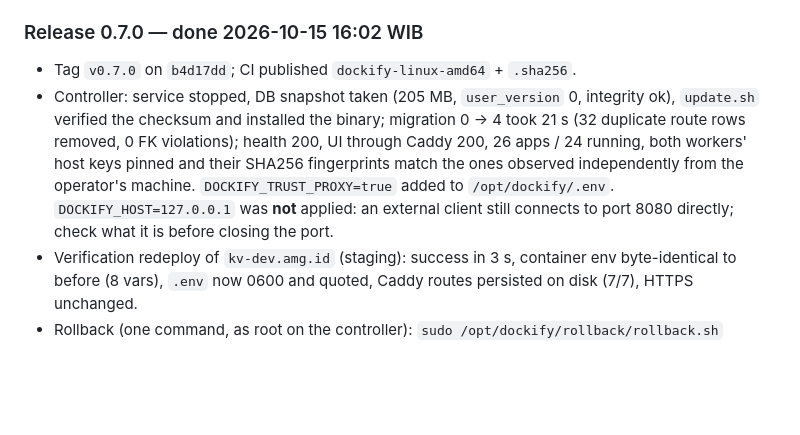
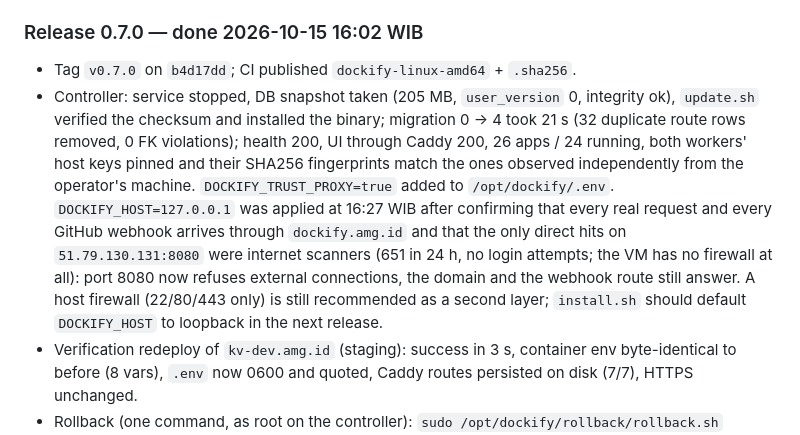
Before and after one commit to coderbuzz/dockify, a Markdown page: audits/DOCKIFY-AUDIT-FABLE-5.1.md, the part around the change. GitHub-like rendering; blank space fills up the shorter version.

Commit message:
docs: note that the controller now binds 127.0.0.1 and why
Co-Authored-By: Claude Fable 5.1 <noreply@anthropic.com>

```diff
--- a/audits/DOCKIFY-AUDIT-FABLE-5.1.md
+++ b/audits/DOCKIFY-AUDIT-FABLE-5.1.md
@@ -696,7 +696,7 @@ Code by Claude Opus 5.5 sessions, review and merge by Fable 5.1. Final `main`:
 ### Release 0.7.0 — done 2026-10-15 16:02 WIB
 
 - Tag `v0.7.0` on `b4d17dd`; CI published `dockify-linux-amd64` + `.sha256`.
-- Controller: service stopped, DB snapshot taken (205 MB, `user_version` 0, integrity ok), `update.sh` verified the checksum and installed the binary; migration 0 → 4 took 21 s (32 duplicate route rows removed, 0 FK violations); health 200, UI through Caddy 200, 26 apps / 24 running, both workers' host keys pinned and their SHA256 fingerprints match the ones observed independently from the operator's machine. `DOCKIFY_TRUST_PROXY=true` added to `/opt/dockify/.env`. `DOCKIFY_HOST=127.0.0.1` was **not** applied: an external client still connects to port 8080 directly; check what it is before closing the port.
+- Controller: service stopped, DB snapshot taken (205 MB, `user_version` 0, integrity ok), `update.sh` verified the checksum and installed the binary; migration 0 → 4 took 21 s (32 duplicate route rows removed, 0 FK violations); health 200, UI through Caddy 200, 26 apps / 24 running, both workers' host keys pinned and their SHA256 fingerprints match the ones observed independently from the operator's machine. `DOCKIFY_TRUST_PROXY=true` added to `/opt/dockify/.env`. `DOCKIFY_HOST=127.0.0.1` was applied at 16:27 WIB after confirming that every real request and every GitHub webhook arrives through `dockify.amg.id` and that the only direct hits on `51.79.130.131:8080` were internet scanners (651 in 24 h, no login attempts; the VM has no firewall at all): port 8080 now refuses external connections, the domain and the webhook route still answer. A host firewall (22/80/443 only) is still recommended as a second layer; `install.sh` should default `DOCKIFY_HOST` to loopback in the next release.
 - Verification redeploy of `kv-dev.amg.id` (staging): success in 3 s, container env byte-identical to before (8 vars), `.env` now 0600 and quoted, Caddy routes persisted on disk (7/7), HTTPS unchanged.
 - Rollback (one command, as root on the controller): `sudo /opt/dockify/rollback/rollback.sh` restores the 0.6.22 binary, the pre-update DB snapshot and the original `.env`, and keeps the 0.7.0 database aside. Delete `/opt/dockify/rollback` (≈220 MB) once 0.7.0 has run for a few days.
 - Still open after the release: delete the dead server `production-1` from the UI (now possible); optionally remove `~/.ssh/dockify*` on both workers; B14/B11 and the Settings-page self-update (`systemd-run`) remain unexercised on the real hosts.
```
